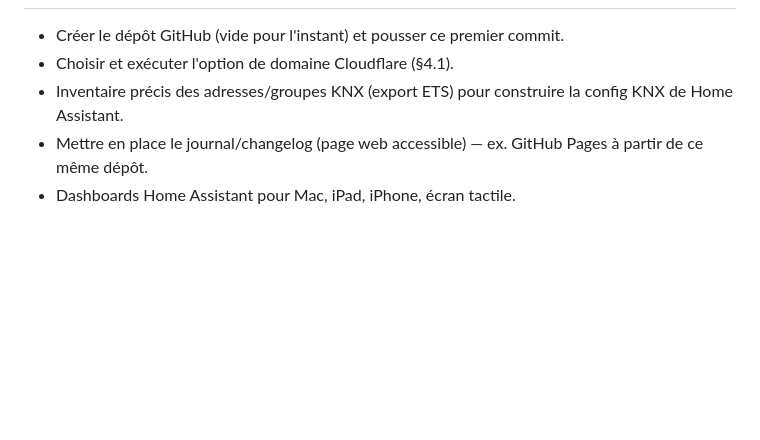
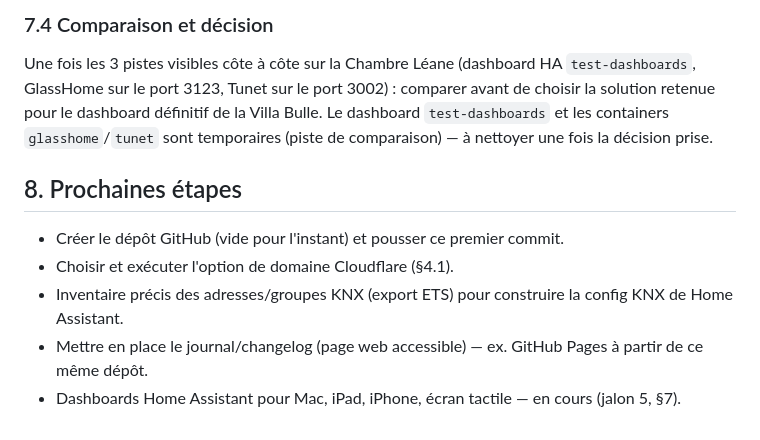
Before and after one commit to domknx/DomotiqueBulle, a Markdown page: README.md, the part around one of its changes. GitHub-like rendering; blank space fills up the shorter version.

```diff
--- a/README.md
+++ b/README.md
@@ -264,6 +337,15 @@ de configuration de l'intégration les demande directement à la première étap
+### 7.4 Comparaison et décision
+
+Une fois les 3 pistes visibles côte à côte sur la Chambre Léane (dashboard HA
+`test-dashboards`, GlassHome sur le port 3123, Tunet sur le port 3002) : comparer avant de
+choisir la solution retenue pour le dashboard définitif de la Villa Bulle. Le dashboard
+`test-dashboards` et les containers `glasshome`/`tunet` sont temporaires (piste de
+comparaison) — à nettoyer une fois la décision prise.
+
+## 8. Prochaines étapes
 
 - Créer le dépôt GitHub (vide pour l'instant) et pousser ce premier commit.
 - Choisir et exécuter l'option de domaine Cloudflare (§4.1).
 - Inventaire précis des adresses/groupes KNX (export ETS) pour construire la config KNX de Home Assistant.
 - Mettre en place le journal/changelog (page web accessible) — ex. GitHub Pages à partir de ce même dépôt.
-- Dashboards Home Assistant pour Mac, iPad, iPhone, écran tactile.
+- Dashboards Home Assistant pour Mac, iPad, iPhone, écran tactile — en cours (jalon 5, §7).
```
Also changed, not shown: other parts of README.md (+74 -1 lines).
